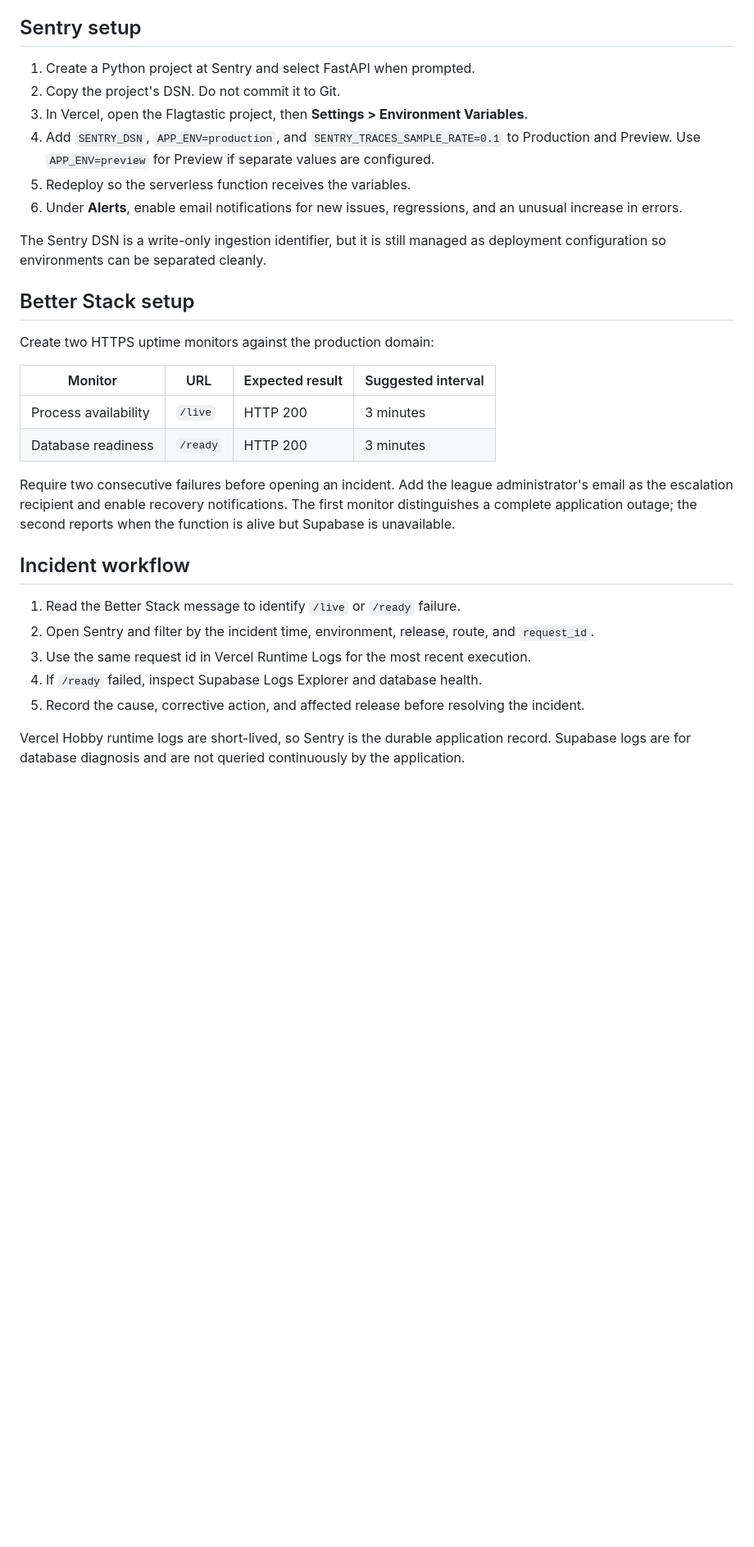
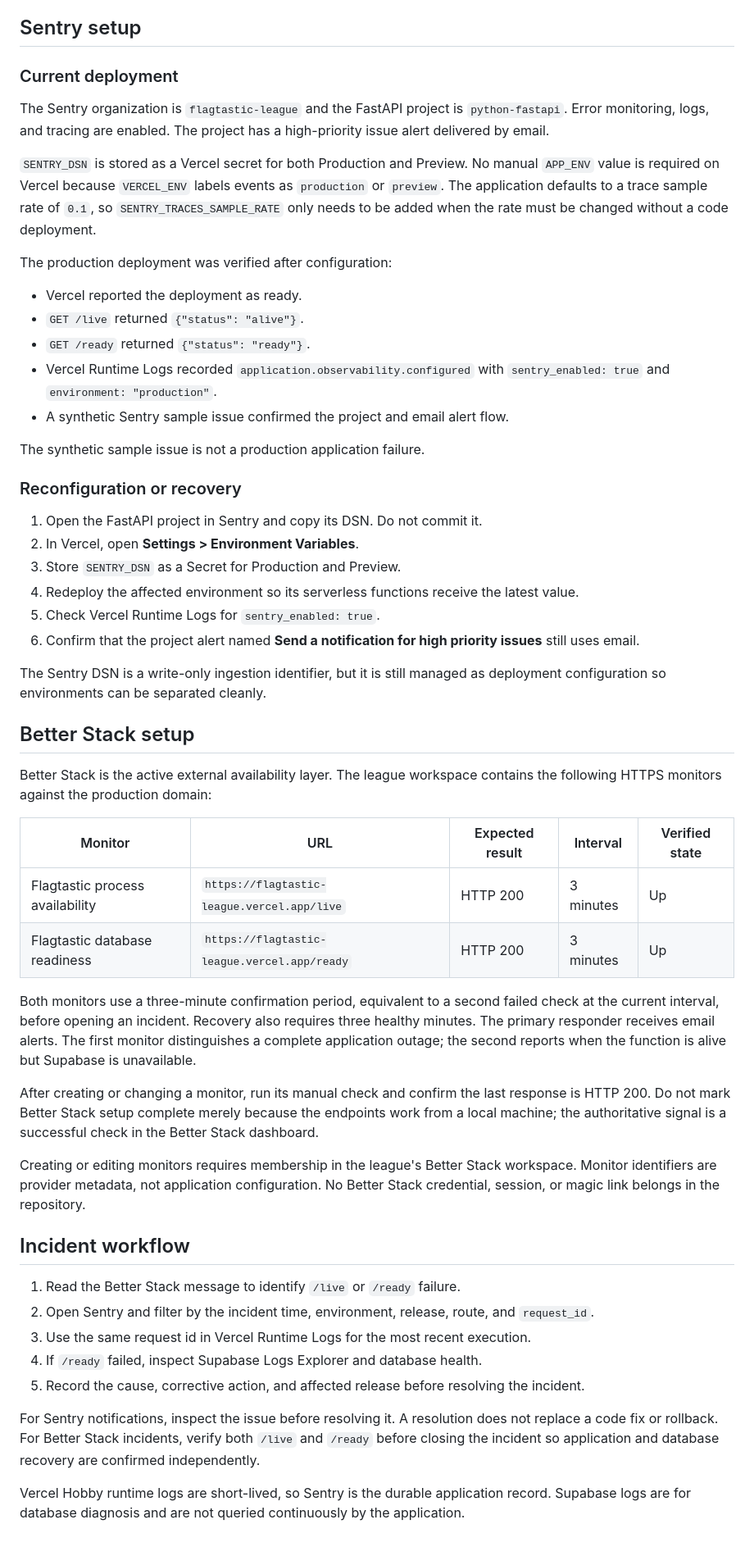
Before and after one commit to bruno-diaz-dev/flagtastic-league, a Markdown page: docs/observability.md, the part around the change. Shown at 82% size. GitHub-like rendering; blank space fills up the shorter version.

```diff
--- a/docs/observability.md
+++ b/docs/observability.md
@@ -51,33 +51,68 @@ from application logs to avoid consuming the free log quota.
 
 ## Sentry setup
 
-1. Create a Python project at Sentry and select FastAPI when prompted.
-2. Copy the project's DSN. Do not commit it to Git.
-3. In Vercel, open the Flagtastic project, then **Settings > Environment
-   Variables**.
-4. Add `SENTRY_DSN`, `APP_ENV=production`, and
-   `SENTRY_TRACES_SAMPLE_RATE=0.1` to Production and Preview. Use
-   `APP_ENV=preview` for Preview if separate values are configured.
-5. Redeploy so the serverless function receives the variables.
-6. Under **Alerts**, enable email notifications for new issues, regressions,
-   and an unusual increase in errors.
+### Current deployment
+
+The Sentry organization is `flagtastic-league` and the FastAPI project is
+`python-fastapi`. Error monitoring, logs, and tracing are enabled. The project
+has a high-priority issue alert delivered by email.
+
+`SENTRY_DSN` is stored as a Vercel secret for both Production and Preview. No
+manual `APP_ENV` value is required on Vercel because `VERCEL_ENV` labels events
+as `production` or `preview`. The application defaults to a trace sample rate
+of `0.1`, so `SENTRY_TRACES_SAMPLE_RATE` only needs to be added when the rate
+must be changed without a code deployment.
+
+The production deployment was verified after configuration:
+
+- Vercel reported the deployment as ready.
+- `GET /live` returned `{"status": "alive"}`.
+- `GET /ready` returned `{"status": "ready"}`.
+- Vercel Runtime Logs recorded `application.observability.configured` with
+  `sentry_enabled: true` and `environment: "production"`.
+- A synthetic Sentry sample issue confirmed the project and email alert flow.
+
+The synthetic sample issue is not a production application failure.
+
+### Reconfiguration or recovery
+
+1. Open the FastAPI project in Sentry and copy its DSN. Do not commit it.
+2. In Vercel, open **Settings > Environment Variables**.
+3. Store `SENTRY_DSN` as a Secret for Production and Preview.
+4. Redeploy the affected environment so its serverless functions receive the
+   latest value.
+5. Check Vercel Runtime Logs for `sentry_enabled: true`.
+6. Confirm that the project alert named **Send a notification for high priority
+   issues** still uses email.
 
 The Sentry DSN is a write-only ingestion identifier, but it is still managed as
 deployment configuration so environments can be separated cleanly.
 
 ## Better Stack setup
 
-Create two HTTPS uptime monitors against the production domain:
+Better Stack is the active external availability layer. The league workspace
+contains the following HTTPS monitors against the production domain:
 
-| Monitor | URL | Expected result | Suggested interval |
-| --- | --- | --- | --- |
-| Process availability | `/live` | HTTP 200 | 3 minutes |
-| Database readiness | `/ready` | HTTP 200 | 3 minutes |
+| Monitor | URL | Expected result | Interval | Verified state |
+| --- | --- | --- | --- | --- |
+| Flagtastic process availability | `https://flagtastic-league.vercel.app/live` | HTTP 200 | 3 minutes | Up |
+| Flagtastic database readiness | `https://flagtastic-league.vercel.app/ready` | HTTP 200 | 3 minutes | Up |
 
-Require two consecutive failures before opening an incident. Add the league
-administrator's email as the escalation recipient and enable recovery
-notifications. The first monitor distinguishes a complete application outage;
-the second reports when the function is alive but Supabase is unavailable.
+Both monitors use a three-minute confirmation period, equivalent to a second
+failed check at the current interval, before opening an incident. Recovery also
+requires three healthy minutes. The primary responder receives email alerts.
+The first monitor distinguishes a complete application outage; the second
+reports when the function is alive but Supabase is unavailable.
+
+After creating or changing a monitor, run its manual check and confirm the last
+response is HTTP 200. Do not mark Better Stack setup complete merely because
+the endpoints work from a local machine; the authoritative signal is a
+successful check in the Better Stack dashboard.
+
+Creating or editing monitors requires membership in the league's Better Stack
+workspace. Monitor identifiers are provider metadata, not application
+configuration. No Better Stack credential, session, or magic link belongs in
+the repository.
 
 ## Incident workflow
 
@@ -89,6 +124,11 @@ the second reports when the function is alive but Supabase is unavailable.
 5. Record the cause, corrective action, and affected release before resolving
    the incident.
 
+For Sentry notifications, inspect the issue before resolving it. A resolution
+does not replace a code fix or rollback. For Better Stack incidents, verify
+both `/live` and `/ready` before closing the incident so application and
+database recovery are confirmed independently.
+
 Vercel Hobby runtime logs are short-lived, so Sentry is the durable application
 record. Supabase logs are for database diagnosis and are not queried
 continuously by the application.
```
Also changed, not shown: README.md (+18 -0 lines), docs/architecture.md (+5 -3 lines).
